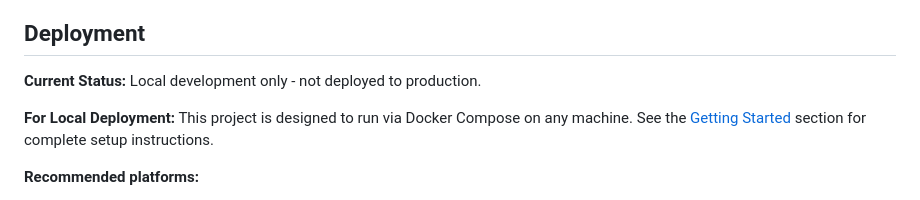
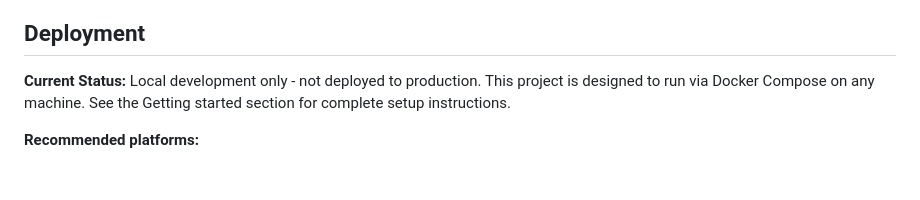
Before and after one commit to BU-Spark/se-adat-louisville, a Markdown page: README.md, the part around the change printed below. Drawn GitHub-style; blank space fills up the shorter version.

Commit message:
fix formatting
Updated deployment status and instructions in README.

```diff
--- a/README.md
+++ b/README.md
@@ -86,10 +86,7 @@ REDIS_URL=redis://redis:6379/0
 
 
 ## Deployment
-**Current Status:** Local development only - not deployed to production.
-
-**For Local Deployment:**
-This project is designed to run via Docker Compose on any machine. See the [Getting Started](#getting-started) section for complete setup instructions.
+**Current Status:** Local development only - not deployed to production. This project is designed to run via Docker Compose on any machine. See the Getting started section for complete setup instructions.
 
 **Recommended platforms:**
 - Frontend: Vercel, Netlify
```
Also changed, not shown: other parts of README.md (+3 -1 lines).
